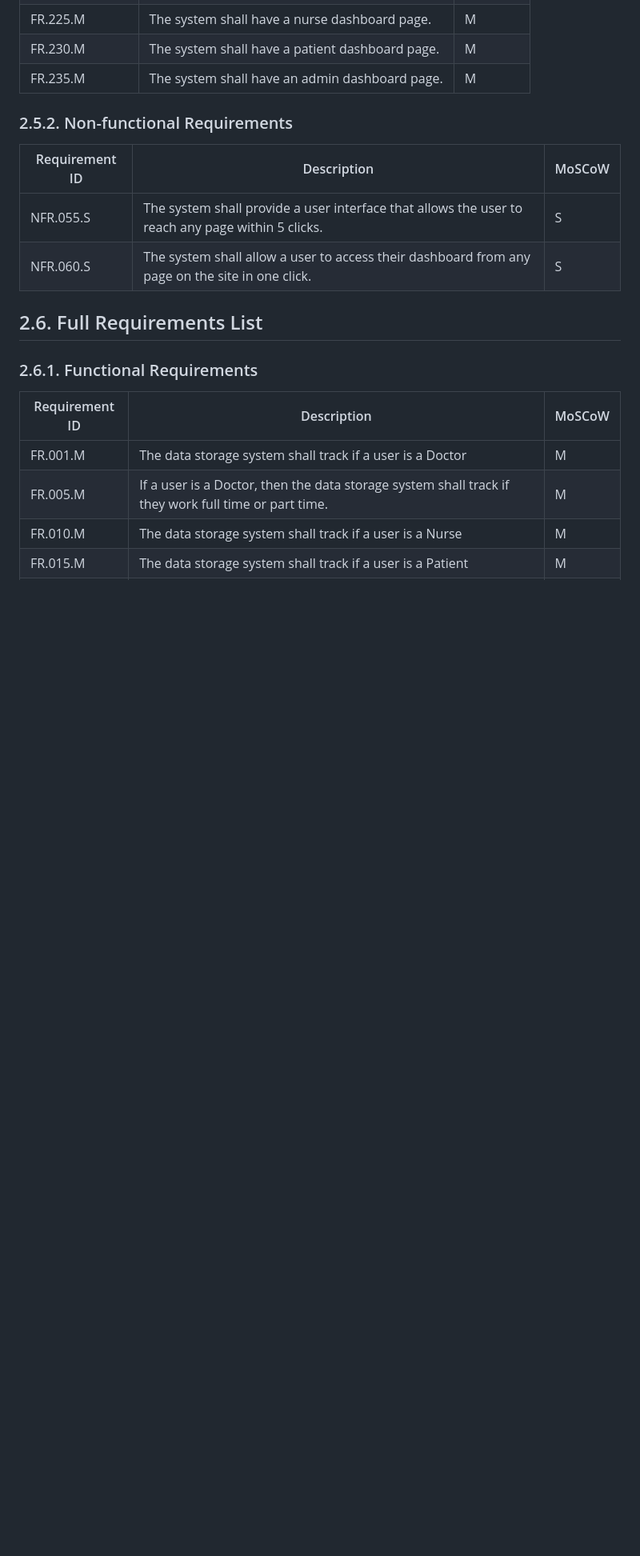
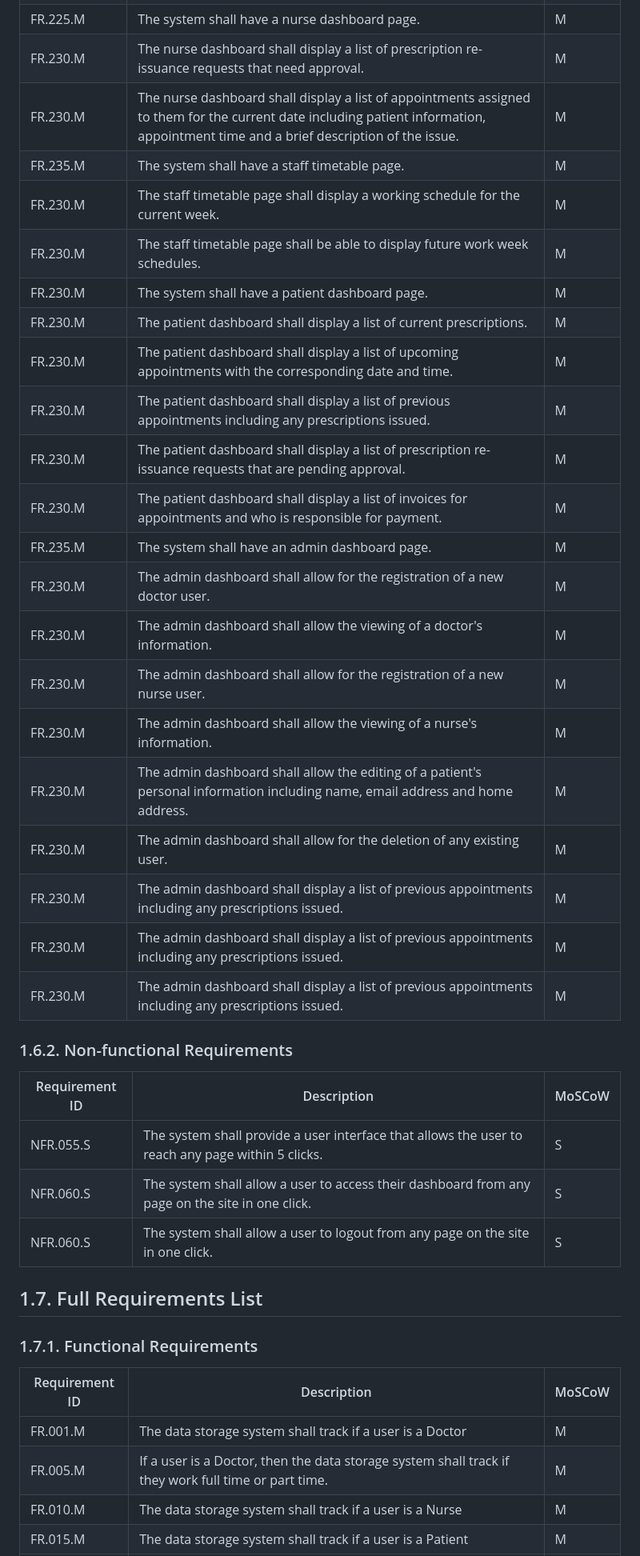
Before and after one commit to adam-selman/DaESD-Assignment-2, a Markdown page: Project Planning/Requirements/requirements.md, the part around one of its changes. Shown at 80% size. GitHub-like rendering; blank space fills up the shorter version.

```diff
--- a/Project Planning/Requirements/requirements.md
+++ b/Project Planning/Requirements/requirements.md
@@ -139,17 +154,37 @@ The requirements below are separated into functional and non-functional requirem
 | FR.225.M   | The system shall have a nurse dashboard page.   | M  |
+| FR.230.M   | The nurse dashboard shall display a list of prescription re-issuance requests that need approval.   | M  |
+| FR.230.M   | The nurse dashboard shall display a list of appointments assigned to them for the current date including patient information, appointment time and a brief description of the issue.   | M  |
+| FR.235.M   | The system shall have a staff timetable  page.   | M  |
+| FR.230.M   | The staff timetable page shall display a working schedule for the current week.   | M  |
+| FR.230.M   | The staff timetable page shall be able to display future work week schedules.   | M  |
 | FR.230.M   | The system shall have a patient dashboard page.   | M  |
+| FR.230.M   | The patient dashboard shall display a list of current prescriptions.   | M  |
+| FR.230.M   | The patient dashboard shall display a list of upcoming appointments with the corresponding date and time.   | M  |
+| FR.230.M   | The patient dashboard shall display a list of previous appointments including any prescriptions issued.   | M  |
+| FR.230.M   | The patient dashboard shall display a list of prescription re-issuance requests that are pending approval.   | M  |
+| FR.230.M   | The patient dashboard shall display a list of invoices for appointments and who is responsible for payment.   | M  |
 | FR.235.M   | The system shall have an admin dashboard page.   | M  |
+| FR.230.M   | The admin dashboard shall allow for the registration of a new doctor user.   | M  |
+| FR.230.M   | The admin dashboard shall allow the viewing of a doctor's information.   | M  |
+| FR.230.M   | The admin dashboard shall allow for the registration of a new nurse user.   | M  |
+| FR.230.M   | The admin dashboard shall allow the viewing of a nurse's information.   | M  |
+| FR.230.M   | The admin dashboard shall allow the editing of a patient's personal information including name, email address and home address.   | M  |
+| FR.230.M   | The admin dashboard shall allow for the deletion of any existing user.   | M  |
+| FR.230.M   | The admin dashboard shall display a list of previous appointments including any prescriptions issued.   | M  |
+| FR.230.M   | The admin dashboard shall display a list of previous appointments including any prescriptions issued.   | M  |
+| FR.230.M   | The admin dashboard shall display a list of previous appointments including any prescriptions issued.   | M  |
 
-### 2.5.2. Non-functional Requirements
+### 1.6.2. Non-functional Requirements
 
 | Requirement ID | Description | MoSCoW |
 |------|------|------|
 | NFR.055.S   | The system shall provide a user interface that allows the user to reach any page within 5 clicks. | S  |
 | NFR.060.S   | The system shall allow a user to access their dashboard from any page on the site in one click. | S  |
+| NFR.060.S   | The system shall allow a user to logout from any page on the site in one click. | S  |
 
-## 2.6. Full Requirements List
+## 1.7. Full Requirements List
 
-### 2.6.1. Functional Requirements
+### 1.7.1. Functional Requirements
 
 | Requirement ID | Description | MoSCoW |
 |------|------|------|
```
Also changed, not shown: other parts of Project Planning/Requirements/requirements.md (+73 -60 lines).
